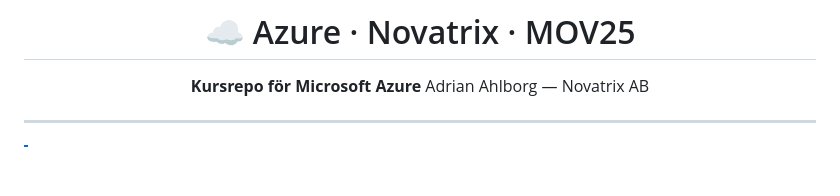
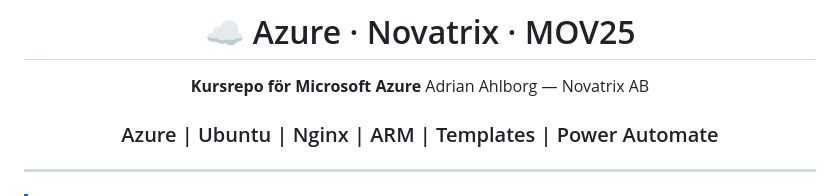
Before and after one commit to adrianahlborg404-png/Azure-novatrix-mov25, a Markdown page: README.md, the part around one of its changes. Drawn GitHub-style; blank space fills up the shorter version.

```diff
--- a/README.md
+++ b/README.md
@@ -5,7 +5,7 @@
 **Kursrepo för Microsoft Azure**
 Adrian Ahlborg — Novatrix AB
 
-
+### Azure | Ubuntu | Nginx | ARM | Templates | Power Automate
 </div>
 
 ---
```
Also changed, not shown: other parts of README.md (+3 -3 lines).
